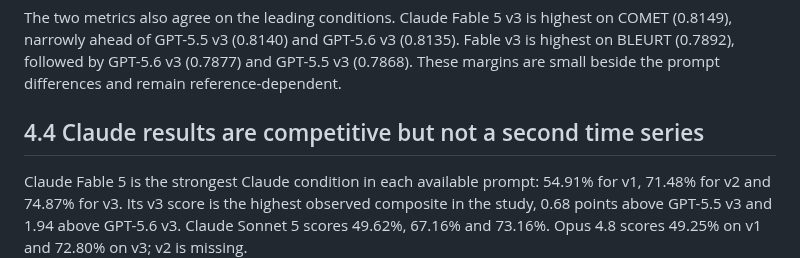
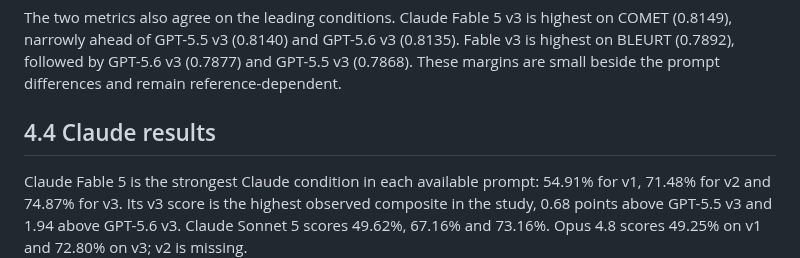
Before and after one commit to solresol/stephanos, a Markdown page: paper/benchmark_translation_draft.md, the part around the change. GitHub-like rendering.

Commit message:
Shorten the Claude results heading

```diff
--- a/paper/benchmark_translation_draft.md
+++ b/paper/benchmark_translation_draft.md
@@ -183,7 +183,7 @@ Release date is unrelated to either learned metric under v1. The COMET slope is
 
 The two metrics also agree on the leading conditions. Claude Fable 5 v3 is highest on COMET (0.8149), narrowly ahead of GPT-5.5 v3 (0.8140) and GPT-5.6 v3 (0.8135). Fable v3 is highest on BLEURT (0.7892), followed by GPT-5.6 v3 (0.7877) and GPT-5.5 v3 (0.7868). These margins are small beside the prompt differences and remain reference-dependent.
 
-## 4.4 Claude results are competitive but not a second time series
+## 4.4 Claude results
 
 Claude Fable 5 is the strongest Claude condition in each available prompt: 54.91% for v1, 71.48% for v2 and 74.87% for v3. Its v3 score is the highest observed composite in the study, 0.68 points above GPT-5.5 v3 and 1.94 above GPT-5.6 v3. Claude Sonnet 5 scores 49.62%, 67.16% and 73.16%. Opus 4.8 scores 49.25% on v1 and 72.80% on v3; v2 is missing.
 
```
